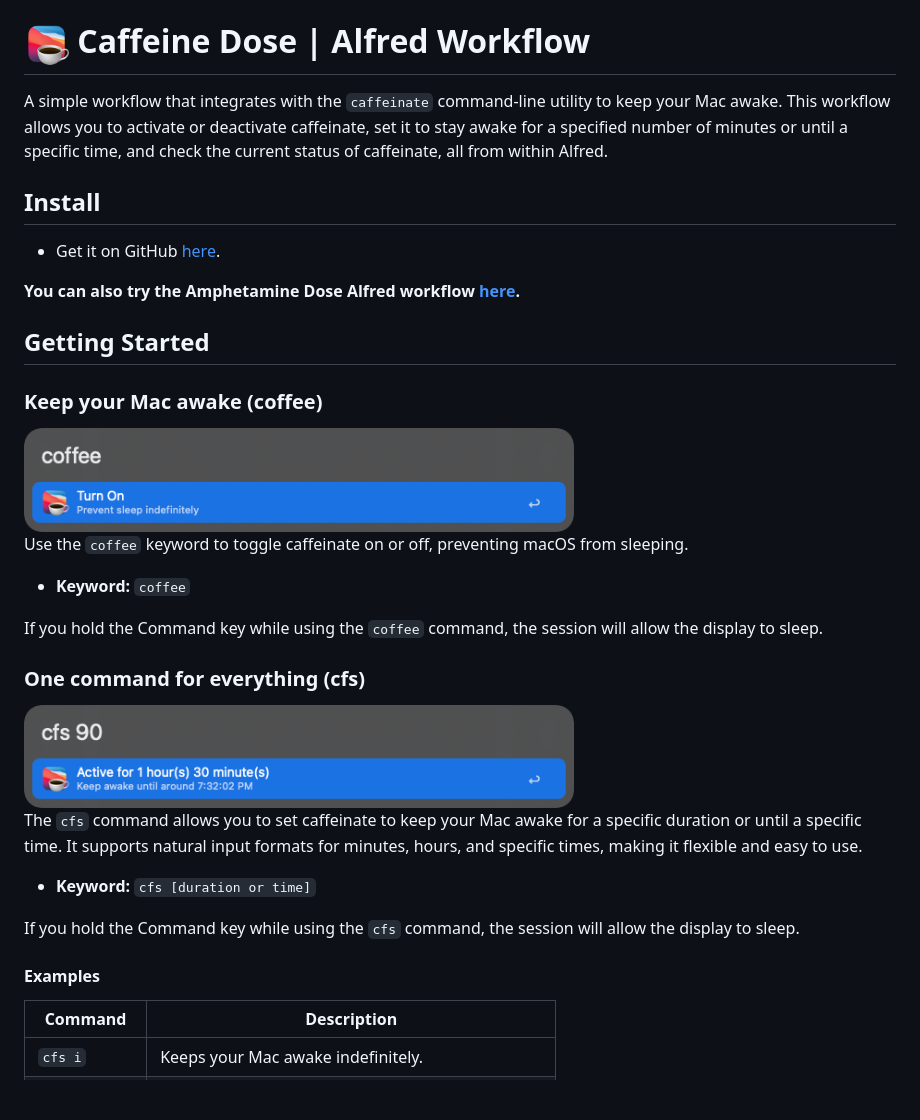
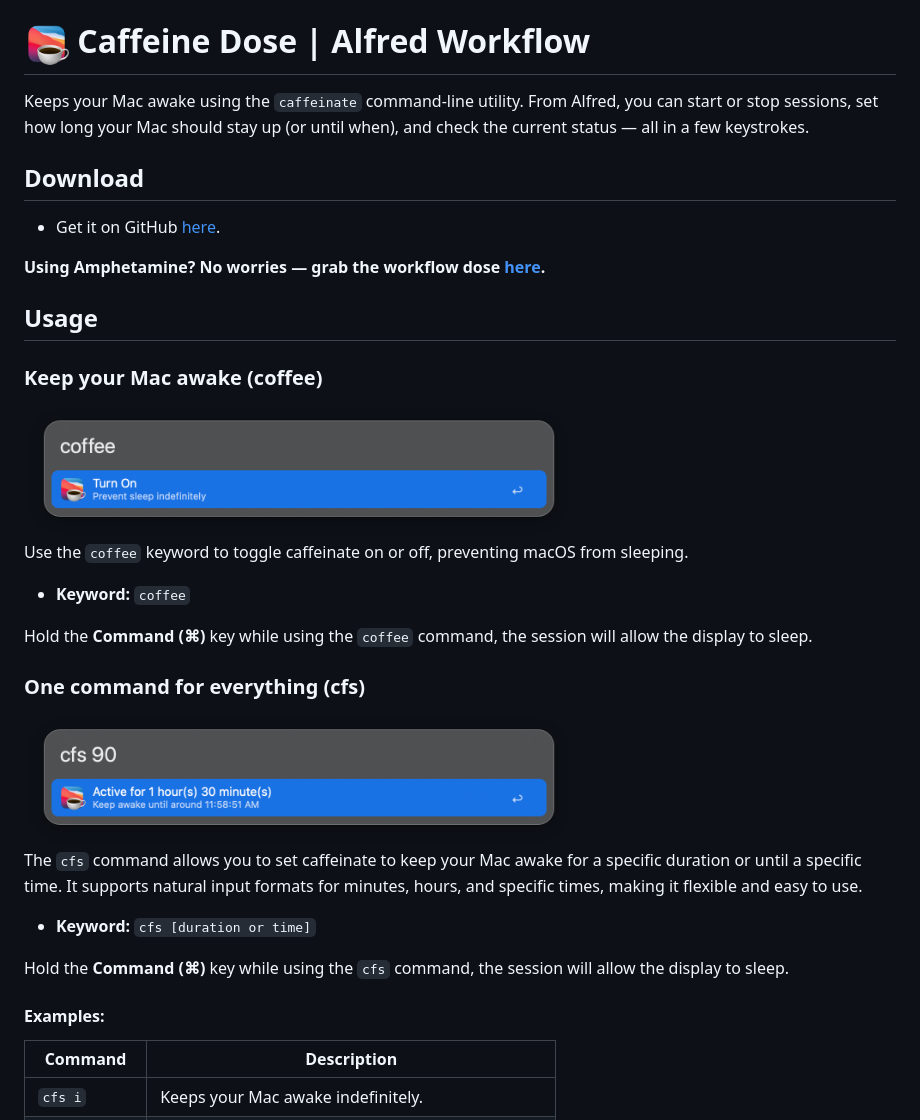
Before and after one commit to vanstrouble/caffeine-dose-alfred-workflow, a Markdown page: README.md, the part around the change. Rendered like a GitHub page; pictures changed too: img/cfs.png, img/coffee.png; blank space fills up the shorter version.

Commit message:
Update README for clarity and improve image permissions

```diff
--- a/README.md
+++ b/README.md
@@ -1,14 +1,14 @@
 # <img src="img/dose-logo.png" alt="Caffeinate Dose Alfred Workflow Icon" width="45" align="center"/> Caffeine Dose | Alfred Workflow
 
-A simple workflow that integrates with the `caffeinate` command-line utility to keep your Mac awake. This workflow allows you to activate or deactivate caffeinate, set it to stay awake for a specified number of minutes or until a specific time, and check the current status of caffeinate, all from within Alfred.
+Keeps your Mac awake using the `caffeinate` command-line utility. From Alfred, you can start or stop sessions, set how long your Mac should stay up (or until when), and check the current status — all in a few keystrokes.
 
-## Install
+## Download
 
 -   Get it on GitHub [here](https://github.com/vanstrouble/caffeine-dose-alfred-workflow/releases).
 
-**You can also try the Amphetamine Dose Alfred workflow [here](https://github.com/vanstrouble/dose-alfred-workflow).**
+**Using Amphetamine? No worries — grab the workflow dose [here](https://github.com/vanstrouble/dose-alfred-workflow).**
 
-## Getting Started
+## Usage
 
 ### Keep your Mac awake (coffee)
 
@@ -18,7 +18,8 @@ Use the `coffee` keyword to toggle caffeinate on or off, preventing macOS from s
 
 - **Keyword:** `coffee`
 
-If you hold the Command key while using the `coffee` command, the session will allow the display to sleep.
+Hold the **Command (⌘)** key while using the `coffee` command, the session will allow the display to sleep.
+
 ### One command for everything (cfs)
 
 <img src="img/cfs.png" alt="Alfred set Caffeinate duration image" width="550"/>
@@ -27,9 +28,9 @@ The `cfs` command allows you to set caffeinate to keep your Mac awake for a spec
 
 - **Keyword:** `cfs [duration or time]`
 
-If you hold the Command key while using the `cfs` command, the session will allow the display to sleep.
+Hold the **Command (⌘)** key while using the `cfs` command, the session will allow the display to sleep.
 
-#### Examples
+#### Examples:
 
 | Command     | Description                                     |
 |-------------|-------------------------------------------------|
```
